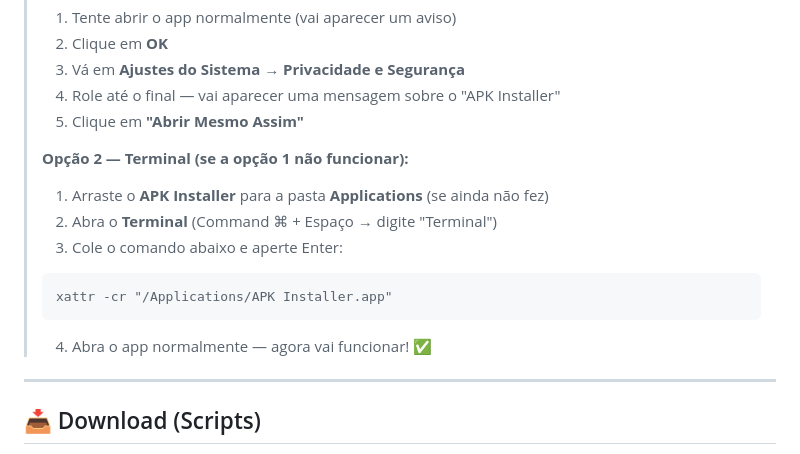
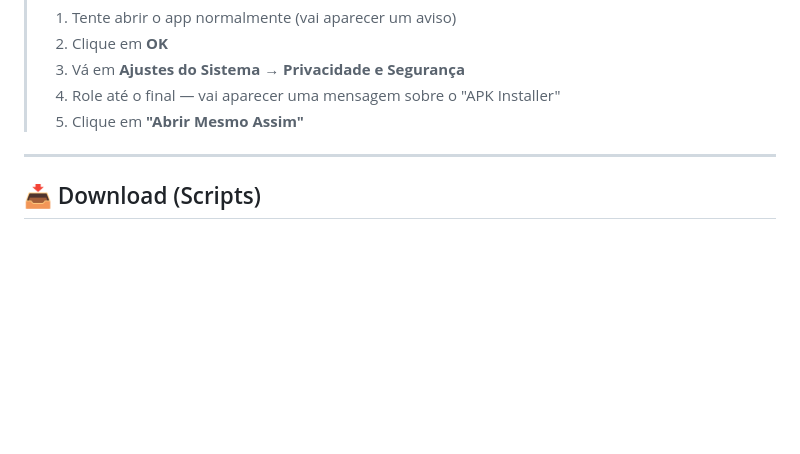
Before and after one commit to luisgustavo-picpay/apk-installer, a Markdown page: README.md, the part around the change. Drawn GitHub-style; blank space fills up the shorter version.

````diff
--- a/README.md
+++ b/README.md
@@ -28,15 +28,7 @@ O jeito mais fácil de usar! Baixe o app, arraste para Applications e pronto.
 > 3. Vá em **Ajustes do Sistema** → **Privacidade e Segurança**
 > 4. Role até o final — vai aparecer uma mensagem sobre o "APK Installer"
 > 5. Clique em **"Abrir Mesmo Assim"**
->
-> **Opção 2 — Terminal (se a opção 1 não funcionar):**
-> 1. Arraste o **APK Installer** para a pasta **Applications** (se ainda não fez)
-> 2. Abra o **Terminal** (Command ⌘ + Espaço → digite "Terminal")
-> 3. Cole o comando abaixo e aperte Enter:
-> ```
-> xattr -cr "/Applications/APK Installer.app"
-> ```
-> 4. Abra o app normalmente — agora vai funcionar! ✅
+
 
 ---
 
````
